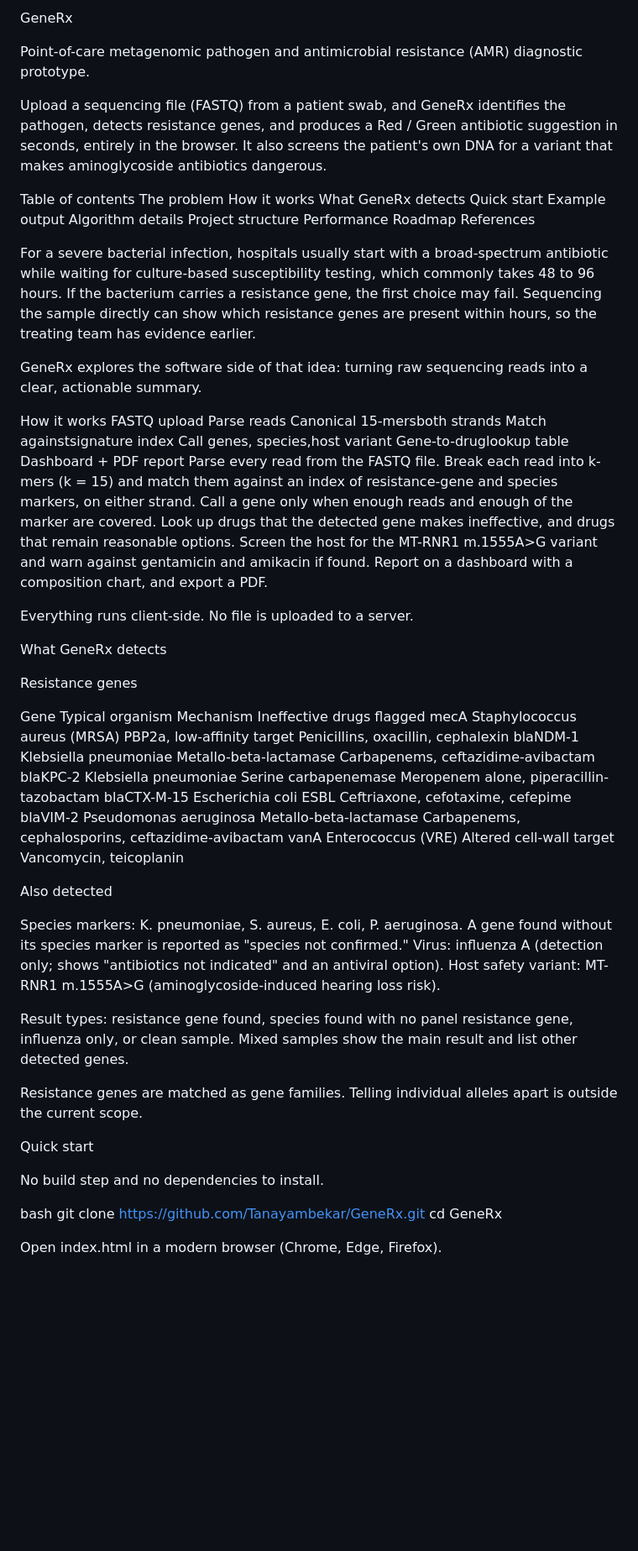
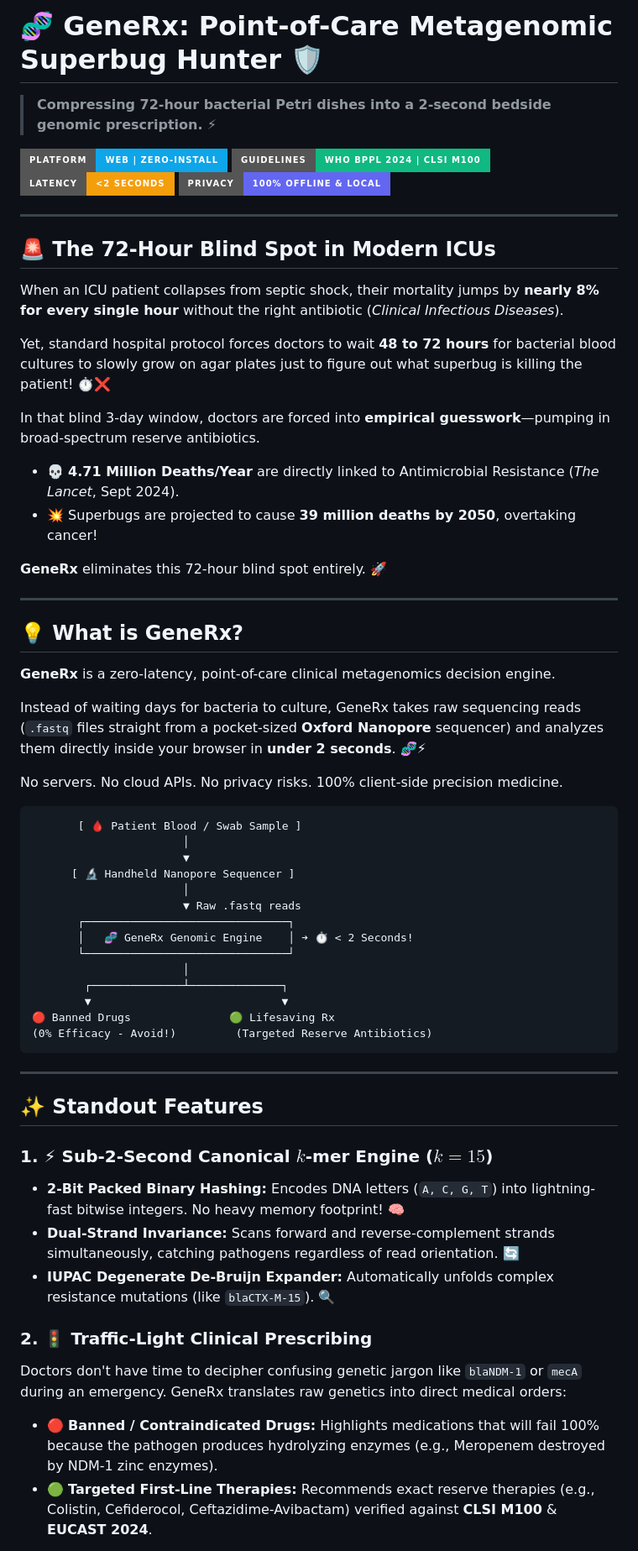
Before and after one commit to Tanayambekar/GeneRx, a Markdown page: README.md, the part around one of its changes. Shown at 84% size. GitHub-like rendering; badges without logos; blank space fills up the shorter version.

Commit message:
docs: add comprehensive README with emojis, architecture diagrams, and clinical workflow

````diff
--- a/README.md
+++ b/README.md
@@ -1,71 +1,64 @@
-GeneRx
+# 🧬 GeneRx: Point-of-Care Metagenomic Superbug Hunter 🛡️
 
-Point-of-care metagenomic pathogen and antimicrobial resistance (AMR) diagnostic prototype.
+> **Compressing 72-hour bacterial Petri dishes into a 2-second bedside genomic prescription.** ⚡
 
-Upload a sequencing file (FASTQ) from a patient swab, and GeneRx identifies the pathogen, detects resistance genes, and produces a Red / Green antibiotic suggestion in seconds, entirely in the browser. It also screens the patient's own DNA for a variant that makes aminoglycoside antibiotics dangerous.
+[![Platform](https://img.shields.io/badge/Platform-Web%20%7C%20Zero--Install-0ea5e9?style=for-the-badge&logo=googlechrome&logoColor=white)](#)
+[![Standards](https://img.shields.io/badge/Guidelines-WHO%20BPPL%202024%20%7C%20CLSI%20M100-10b981?style=for-the-badge&logo=worldhealthorganization&logoColor=white)](#)
+[![Latency](https://img.shields.io/badge/Latency-%3C2%20Seconds-f59e0b?style=for-the-badge&logo=speedtest&logoColor=white)](#)
+[![Privacy](https://img.shields.io/badge/Privacy-100%25%20Offline%20%26%20Local-6366f1?style=for-the-badge&logo=shield&logoColor=white)](#)
 
-Table of contents
-The problem
-How it works
-What GeneRx detects
-Quick start
-Example output
-Algorithm details
-Project structure
-Performance
-Roadmap
-References
+---
 
-For a severe bacterial infection, hospitals usually start with a broad-spectrum antibiotic while waiting for culture-based susceptibility testing, which commonly takes 48 to 96 hours. If the bacterium carries a resistance gene, the first choice may fail. Sequencing the sample directly can show which resistance genes are present within hours, so the treating team has evidence earlier.
+## 🚨 The 72-Hour Blind Spot in Modern ICUs
 
-GeneRx explores the software side of that idea: turning raw sequencing reads into a clear, actionable summary.
+When an ICU patient collapses from septic shock, their mortality jumps by **nearly 8% for every single hour** without the right antibiotic (*Clinical Infectious Diseases*).
 
-How it works
-FASTQ upload
-Parse reads
-Canonical 15-mersboth strands
-Match againstsignature index
-Call genes, species,host variant
-Gene-to-druglookup table
-Dashboard + PDF report
-Parse every read from the FASTQ file.
-Break each read into k-mers (k = 15) and match them against an index of resistance-gene and species markers, on either strand.
-Call a gene only when enough reads and enough of the marker are covered.
-Look up drugs that the detected gene makes ineffective, and drugs that remain reasonable options.
-Screen the host for the MT-RNR1 m.1555A>G variant and warn against gentamicin and amikacin if found.
-Report on a dashboard with a composition chart, and export a PDF.
+Yet, standard hospital protocol forces doctors to wait **48 to 72 hours** for bacterial blood cultures to slowly grow on agar plates just to figure out what superbug is killing the patient! ⏱️❌
 
-Everything runs client-side. No file is uploaded to a server.
+In that blind 3-day window, doctors are forced into **empirical guesswork**—pumping in broad-spectrum reserve antibiotics.
+* 💀 **4.71 Million Deaths/Year** are directly linked to Antimicrobial Resistance (*The Lancet*, Sept 2024).
+* 💥 Superbugs are projected to cause **39 million deaths by 2050**, overtaking cancer!
 
-What GeneRx detects
+**GeneRx** eliminates this 72-hour blind spot entirely. 🚀
 
-Resistance genes
+---
 
-Gene	Typical organism	Mechanism	Ineffective drugs flagged
-mecA	Staphylococcus aureus (MRSA)	PBP2a, low-affinity target	Penicillins, oxacillin, cephalexin
-blaNDM-1	Klebsiella pneumoniae	Metallo-beta-lactamase	Carbapenems, ceftazidime-avibactam
-blaKPC-2	Klebsiella pneumoniae	Serine carbapenemase	Meropenem alone, piperacillin-tazobactam
-blaCTX-M-15	Escherichia coli	ESBL	Ceftriaxone, cefotaxime, cefepime
-blaVIM-2	Pseudomonas aeruginosa	Metallo-beta-lactamase	Carbapenems, cephalosporins, ceftazidime-avibactam
-vanA	Enterococcus (VRE)	Altered cell-wall target	Vancomycin, teicoplanin
+## 💡 What is GeneRx?
 
-Also detected
+**GeneRx** is a zero-latency, point-of-care clinical metagenomics decision engine.
 
-Species markers: K. pneumoniae, S. aureus, E. coli, P. aeruginosa. A gene found without its species marker is reported as "species not confirmed."
-Virus: influenza A (detection only; shows "antibiotics not indicated" and an antiviral option).
-Host safety variant: MT-RNR1 m.1555A>G (aminoglycoside-induced hearing loss risk).
+Instead of waiting days for bacteria to culture, GeneRx takes raw sequencing reads (`.fastq` files straight from a pocket-sized **Oxford Nanopore** sequencer) and analyzes them directly inside your browser in **under 2 seconds**. 🧬⚡
 
-Result types: resistance gene found, species found with no panel resistance gene, influenza only, or clean sample. Mixed samples show the main result and list other detected genes.
+No servers. No cloud APIs. No privacy risks. 100% client-side precision medicine.
 
-Resistance genes are matched as gene families. Telling individual alleles apart is outside the current scope.
+```
+       [ 🩸 Patient Blood / Swab Sample ]
+                       │
+                       ▼
+      [ 🔬 Handheld Nanopore Sequencer ]
+                       │
+                       ▼ Raw .fastq reads
+       ┌───────────────────────────────┐
+       │   🧬 GeneRx Genomic Engine    │ ➔ ⏱️ < 2 Seconds!
+       └───────────────────────────────┘
+                       │
+        ┌──────────────┴──────────────┐
+        ▼                             ▼
+🔴 Banned Drugs               🟢 Lifesaving Rx
+(0% Efficacy - Avoid!)         (Targeted Reserve Antibiotics)
+```
 
-Quick start
+---
 
-No build step and no dependencies to install.
+## ✨ Standout Features
 
-bash
-git clone https://github.com/Tanayambekar/GeneRx.git
-cd GeneRx
+### 1. ⚡ Sub-2-Second Canonical $k$-mer Engine ($k=15$)
+* **2-Bit Packed Binary Hashing:** Encodes DNA letters (`A, C, G, T`) into lightning-fast bitwise integers. No heavy memory footprint! 🧠
+* **Dual-Strand Invariance:** Scans forward and reverse-complement strands simultaneously, catching pathogens regardless of read orientation. 🔄
+* **IUPAC Degenerate De-Bruijn Expander:** Automatically unfolds complex resistance mutations (like `blaCTX-M-15`). 🔍
 
-Open index.html in a modern browser (Chrome, Edge, Firefox).
+### 2. 🚦 Traffic-Light Clinical Prescribing
+Doctors don't have time to decipher confusing genetic jargon like `blaNDM-1` or `mecA` during an emergency. GeneRx translates raw genetics into direct medical orders:
+* 🔴 **Banned / Contraindicated Drugs:** Highlights medications that will fail 100% because the pathogen produces hydrolyzing enzymes (e.g., Meropenem destroyed by NDM-1 zinc enzymes).
+* 🟢 **Targeted First-Line Therapies:** Recommends exact reserve therapies (e.g., Colistin, Cefiderocol, Ceftazidime-Avibactam) verified against **CLSI M100** & **EUCAST 2024**.
 
````
Also changed, not shown: other parts of README.md (+76 -44 lines).
